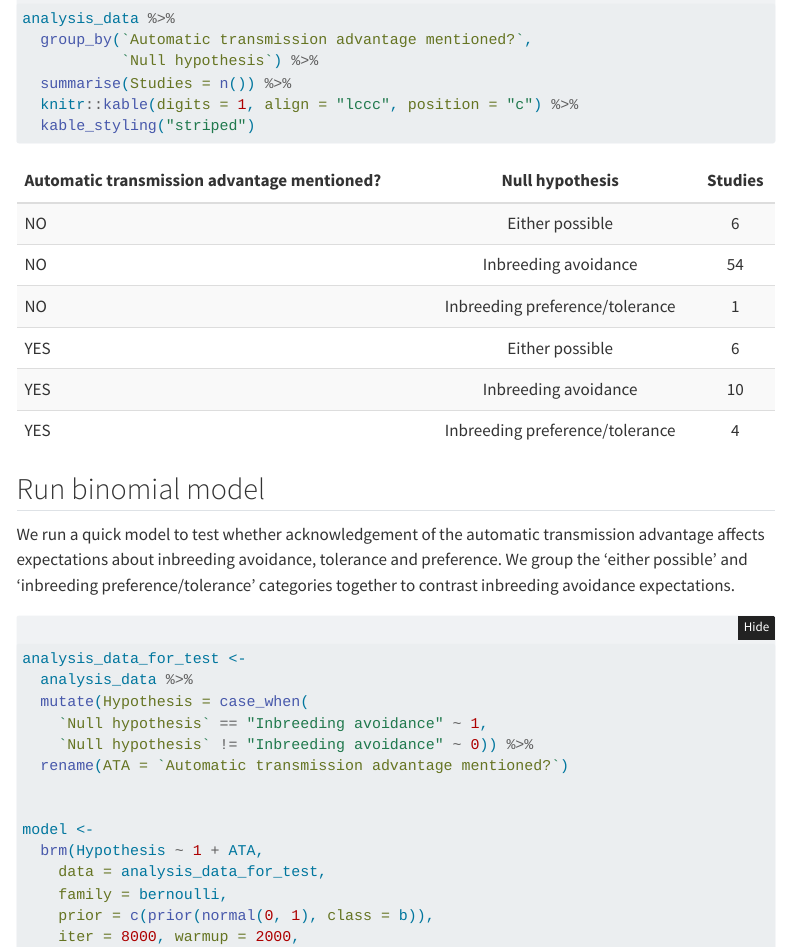
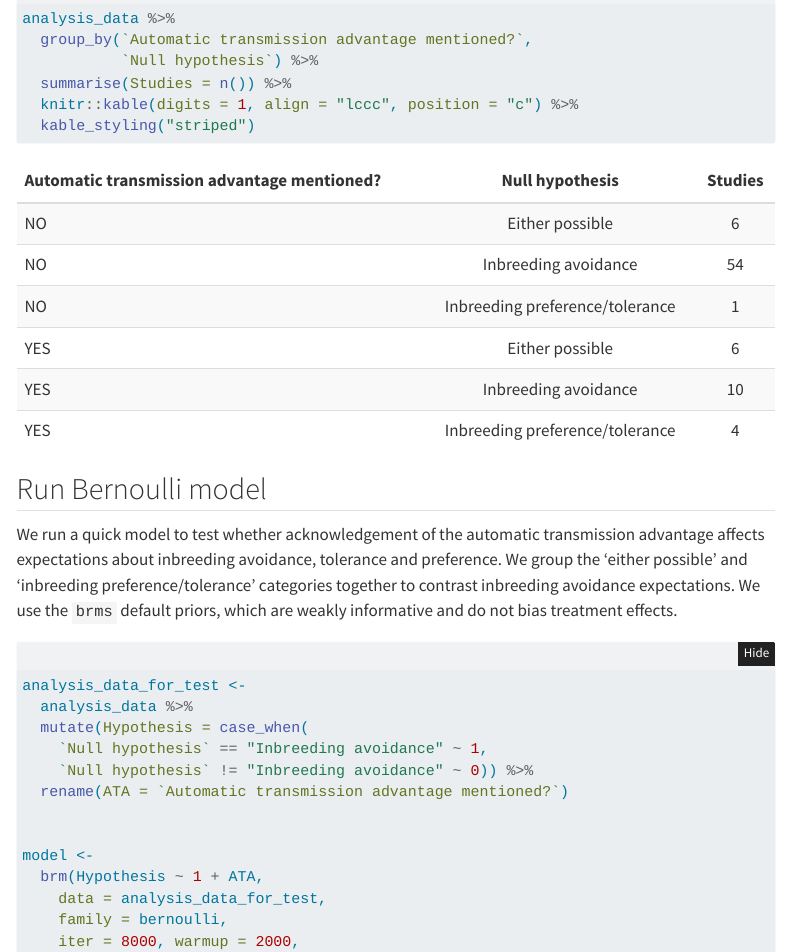
Before and after one commit to tomkeaney/inbreeding_plants_animals, a Quarto document (lit_analysis.qmd): the page in a window 1100 px wide, from 5120 px down. Rendered offline with R 4.5, knitr and Pandoc in place of Quarto, with nearby package versions; folded parts are opened; some code elsewhere in the file could not run offline; menus at the side of the page are left out.

Commit message:
slight wording change

````diff
--- a/lit_analysis.qmd
+++ b/lit_analysis.qmd
@@ -120,9 +120,9 @@ analysis_data %>%
   kable_styling("striped")
 ```
 
-## Run binomial model
+## Run Bernoulli model
 
-We run a quick model to test whether acknowledgement of the automatic transmission advantage affects expectations about inbreeding avoidance, tolerance and preference. We group the 'either possible' and 'inbreeding preference/tolerance' categories together to contrast inbreeding avoidance expectations.
+We run a quick model to test whether acknowledgement of the automatic transmission advantage affects expectations about inbreeding avoidance, tolerance and preference. We group the 'either possible' and 'inbreeding preference/tolerance' categories together to contrast inbreeding avoidance expectations. We use the `brms` default priors, which are weakly informative and do not bias treatment effects.
 
 ```{r}
 analysis_data_for_test <-
@@ -137,7 +137,6 @@ model <-
   brm(Hypothesis ~ 1 + ATA,
     data = analysis_data_for_test,
     family = bernoulli,
-    prior = c(prior(normal(0, 1), class = b)),
     iter = 8000, warmup = 2000,
     chains = 4, cores = 4,
     seed = 2, file = "fits/inbreeding_expectations_model")
````
Also changed, not shown: docs/search.json, fits/inbreeding_expectations_model.rds, 1 other file.
